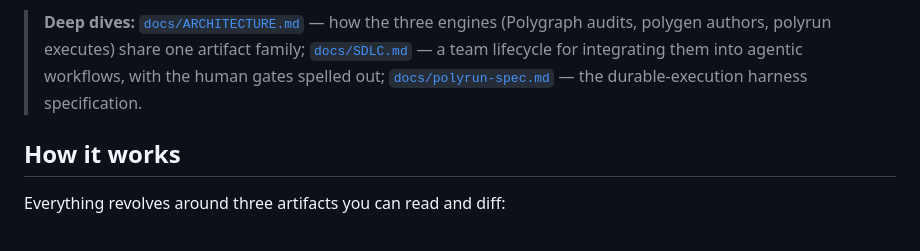
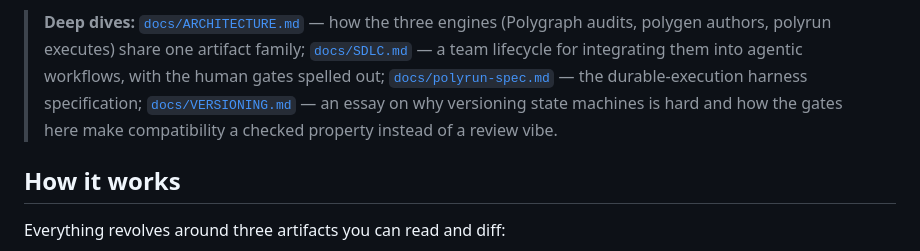
Before and after one commit to jdubray/polygraph, a Markdown page: README.md, the part around the change. GitHub-like rendering.

```diff
--- a/README.md
+++ b/README.md
@@ -84,7 +84,9 @@ practical bug-finder.
 > one artifact family; [`docs/SDLC.md`](docs/SDLC.md) — a team lifecycle for
 > integrating them into agentic workflows, with the human gates spelled out;
 > [`docs/polyrun-spec.md`](docs/polyrun-spec.md) — the durable-execution
-> harness specification.
+> harness specification; [`docs/VERSIONING.md`](docs/VERSIONING.md) — an
+> essay on why versioning state machines is hard and how the gates here
+> make compatibility a checked property instead of a review vibe.
 
 ## How it works
 
```
Also changed, not shown: docs/VERSIONING.md (added, +229 -0 lines).
